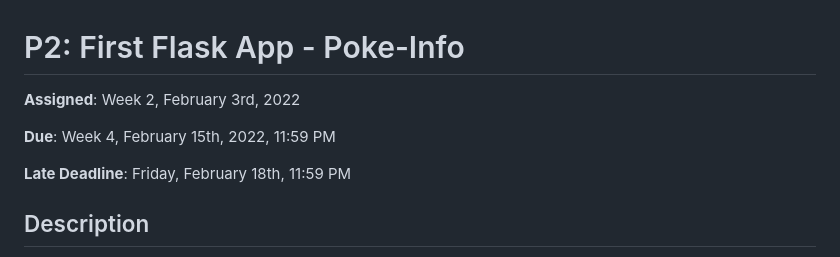
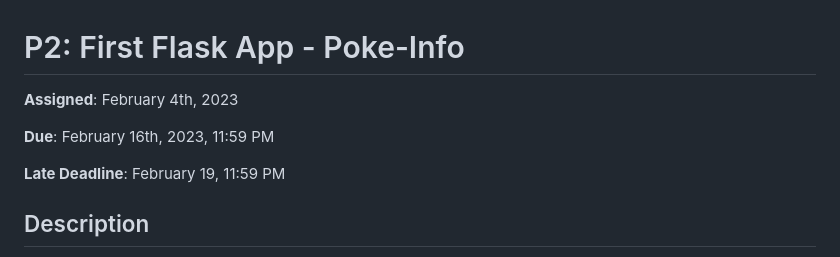
Before and after one commit to shricubed/cmsc388j-spring23, a Markdown page: p2/README.md, the part around the change. Rendered like a GitHub page.

```diff
--- a/p2/README.md
+++ b/p2/README.md
@@ -1,10 +1,10 @@
 # P2: First Flask App - Poke-Info
 
-**Assigned**: Week 2, February 3rd, 2022
+**Assigned**: February 4th, 2023
 
-**Due**: Week 4, February 15th, 2022, 11:59 PM
+**Due**: February 16th, 2023, 11:59 PM
 
-**Late Deadline**: Friday, February 18th, 11:59 PM
+**Late Deadline**: February 19, 11:59 PM
 
 ## Description
 
```
